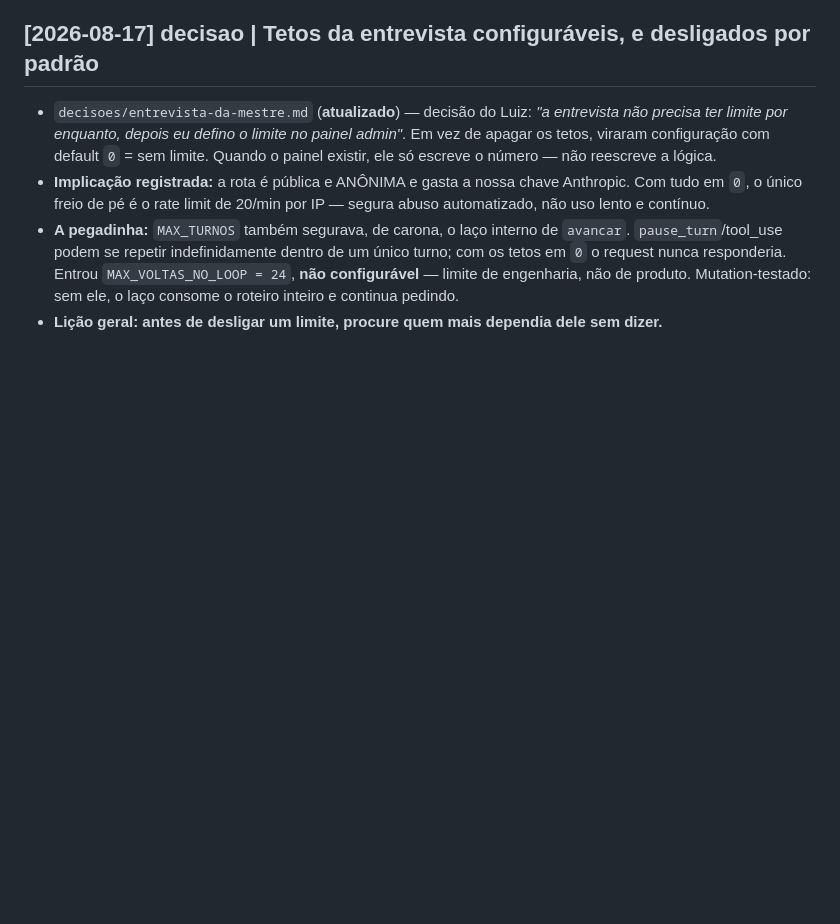
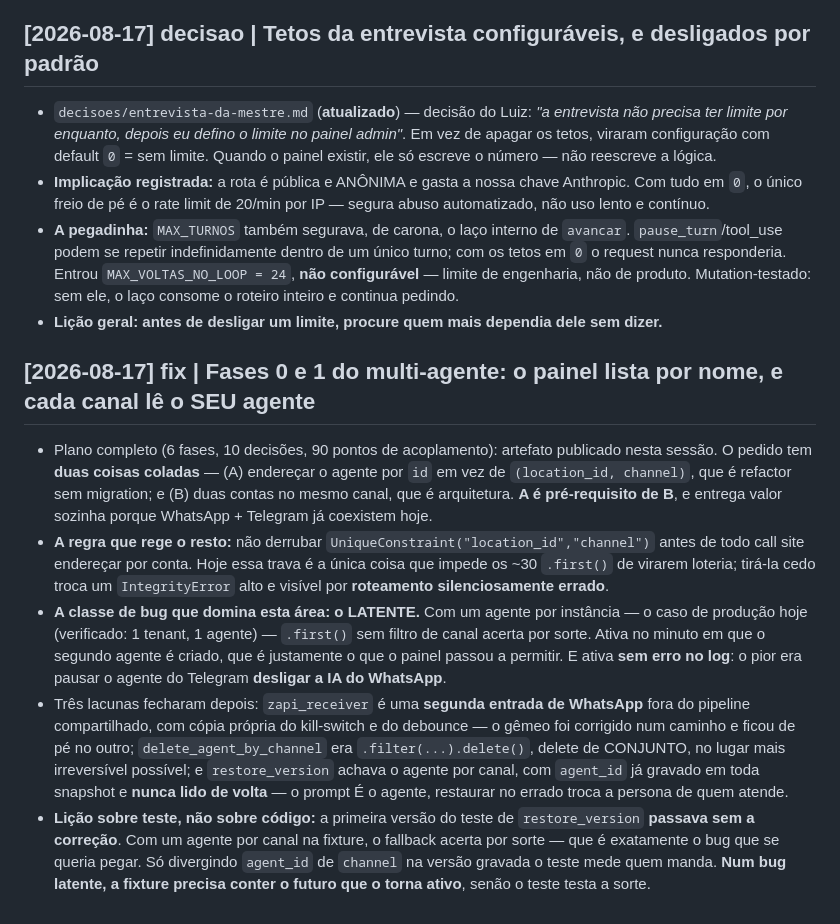
Before and after one commit to Eiai-Solutions/AxenWP, a Markdown page: docs/wiki/log.md, the part around the change. GitHub-like rendering; blank space fills up the shorter version.

Commit message:
docs(wiki): num bug latente, a fixture precisa conter o futuro que o ativa
Co-Authored-By: Claude Opus 5 <noreply@anthropic.com>

```diff
--- a/docs/wiki/log.md
+++ b/docs/wiki/log.md
@@ -150,3 +150,10 @@ Depois do bug de reabrir (classe "caminho sem teste"), rodei uma varredura adver
 - **Implicação registrada:** a rota é pública e ANÔNIMA e gasta a nossa chave Anthropic. Com tudo em `0`, o único freio de pé é o rate limit de 20/min por IP — segura abuso automatizado, não uso lento e contínuo.
 - **A pegadinha:** `MAX_TURNOS` também segurava, de carona, o laço interno de `avancar`. `pause_turn`/tool_use podem se repetir indefinidamente dentro de um único turno; com os tetos em `0` o request nunca responderia. Entrou `MAX_VOLTAS_NO_LOOP = 24`, **não configurável** — limite de engenharia, não de produto. Mutation-testado: sem ele, o laço consome o roteiro inteiro e continua pedindo.
 - **Lição geral: antes de desligar um limite, procure quem mais dependia dele sem dizer.**
+
+## [2026-08-17] fix | Fases 0 e 1 do multi-agente: o painel lista por nome, e cada canal lê o SEU agente
+- Plano completo (6 fases, 10 decisões, 90 pontos de acoplamento): artefato publicado nesta sessão. O pedido tem **duas coisas coladas** — (A) endereçar o agente por `id` em vez de `(location_id, channel)`, que é refactor sem migration; e (B) duas contas no mesmo canal, que é arquitetura. **A é pré-requisito de B**, e entrega valor sozinha porque WhatsApp + Telegram já coexistem hoje.
+- **A regra que rege o resto:** não derrubar `UniqueConstraint("location_id","channel")` antes de todo call site endereçar por conta. Hoje essa trava é a única coisa que impede os ~30 `.first()` de virarem loteria; tirá-la cedo troca um `IntegrityError` alto e visível por **roteamento silenciosamente errado**.
+- **A classe de bug que domina esta área: o LATENTE.** Com um agente por instância — o caso de produção hoje (verificado: 1 tenant, 1 agente) — `.first()` sem filtro de canal acerta por sorte. Ativa no minuto em que o segundo agente é criado, que é justamente o que o painel passou a permitir. E ativa **sem erro no log**: o pior era pausar o agente do Telegram **desligar a IA do WhatsApp**.
+- Três lacunas fecharam depois: `zapi_receiver` é uma **segunda entrada de WhatsApp** fora do pipeline compartilhado, com cópia própria do kill-switch e do debounce — o gêmeo foi corrigido num caminho e ficou de pé no outro; `delete_agent_by_channel` era `.filter(...).delete()`, delete de CONJUNTO, no lugar mais irreversível possível; e `restore_version` achava o agente por canal, com `agent_id` já gravado em toda snapshot e **nunca lido de volta** — o prompt É o agente, restaurar no errado troca a persona de quem atende.
+- **Lição sobre teste, não sobre código:** a primeira versão do teste de `restore_version` **passava sem a correção**. Com um agente por canal na fixture, o fallback acerta por sorte — que é exatamente o bug que se queria pegar. Só divergindo `agent_id` de `channel` na versão gravada o teste mede quem manda. **Num bug latente, a fixture precisa conter o futuro que o torna ativo**, senão o teste testa a sorte.
```
